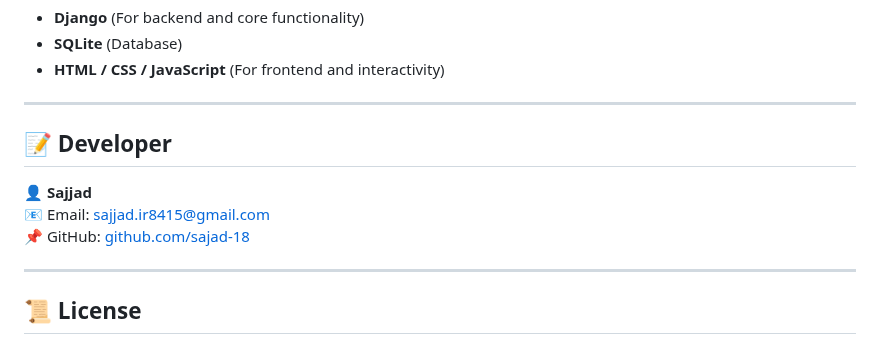
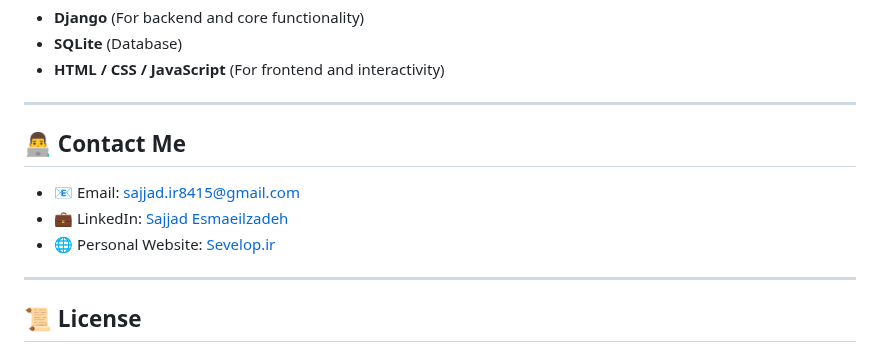
Before and after one commit to sajad-18/ytshop, a Markdown page: README.md, the part around the change. Rendered like a GitHub page.

```diff
--- a/README.md
+++ b/README.md
@@ -98,11 +98,10 @@ python manage.py runserver
 
 ---
 
-## 📝 Developer
-
-👤 **Sajjad**
-📧 Email: [sajjad.ir8415@gmail.com](mailto:sajjad.ir8415@gmail.com)
-📌 GitHub: [github.com/sajad-18](https://github.com/sajad-18)
+## 👨‍💻 Contact Me
+- 📧 Email: [sajjad.ir8415@gmail.com](mailto:sajjad.ir8415@gmail.com)
+- 💼 LinkedIn: [Sajjad Esmaeilzadeh](https://www.linkedin.com/in/sajad-esmaeilzadeh/)
+- 🌐 Personal Website: [Sevelop.ir](https://www.sevelop.ir)
 
 ---
 
```
